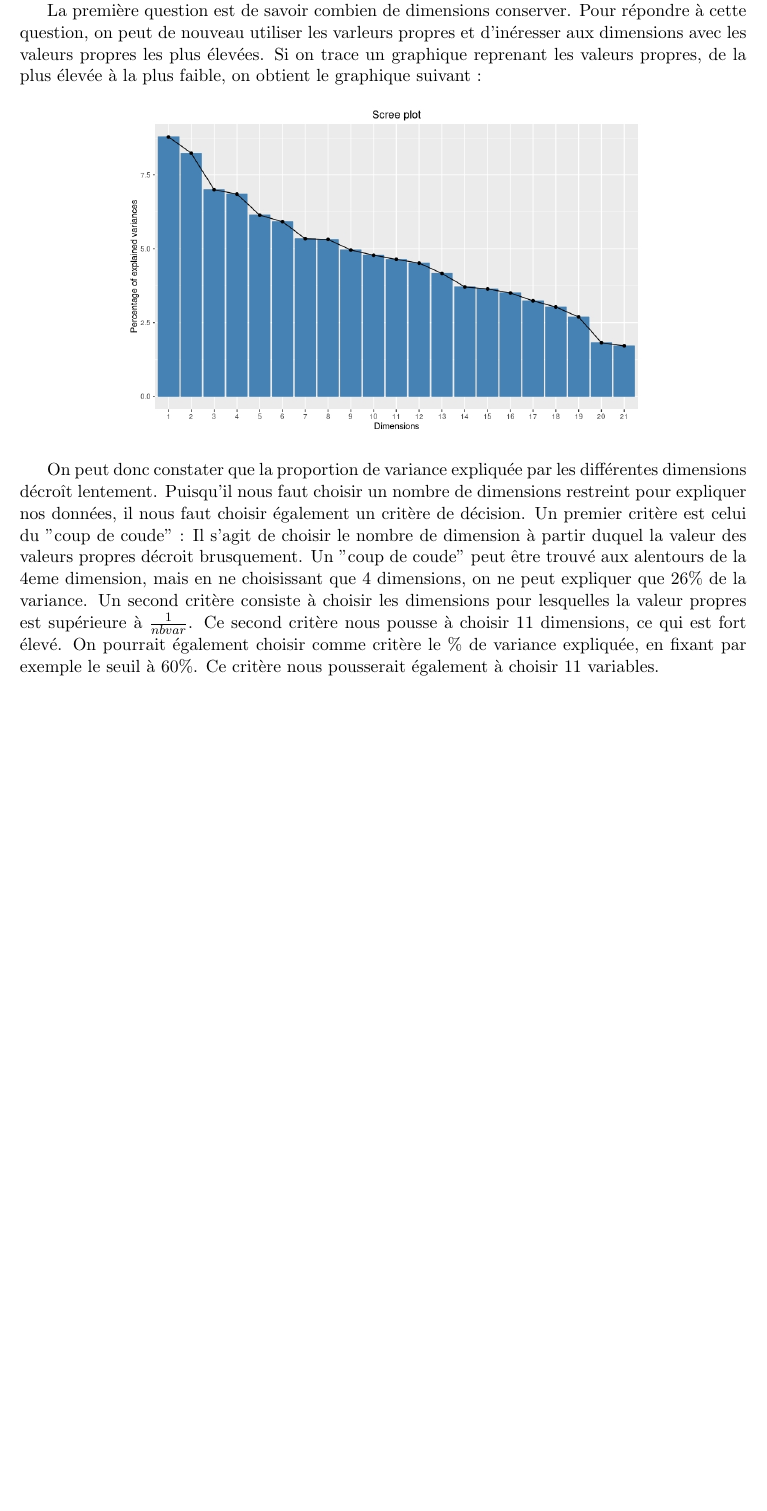
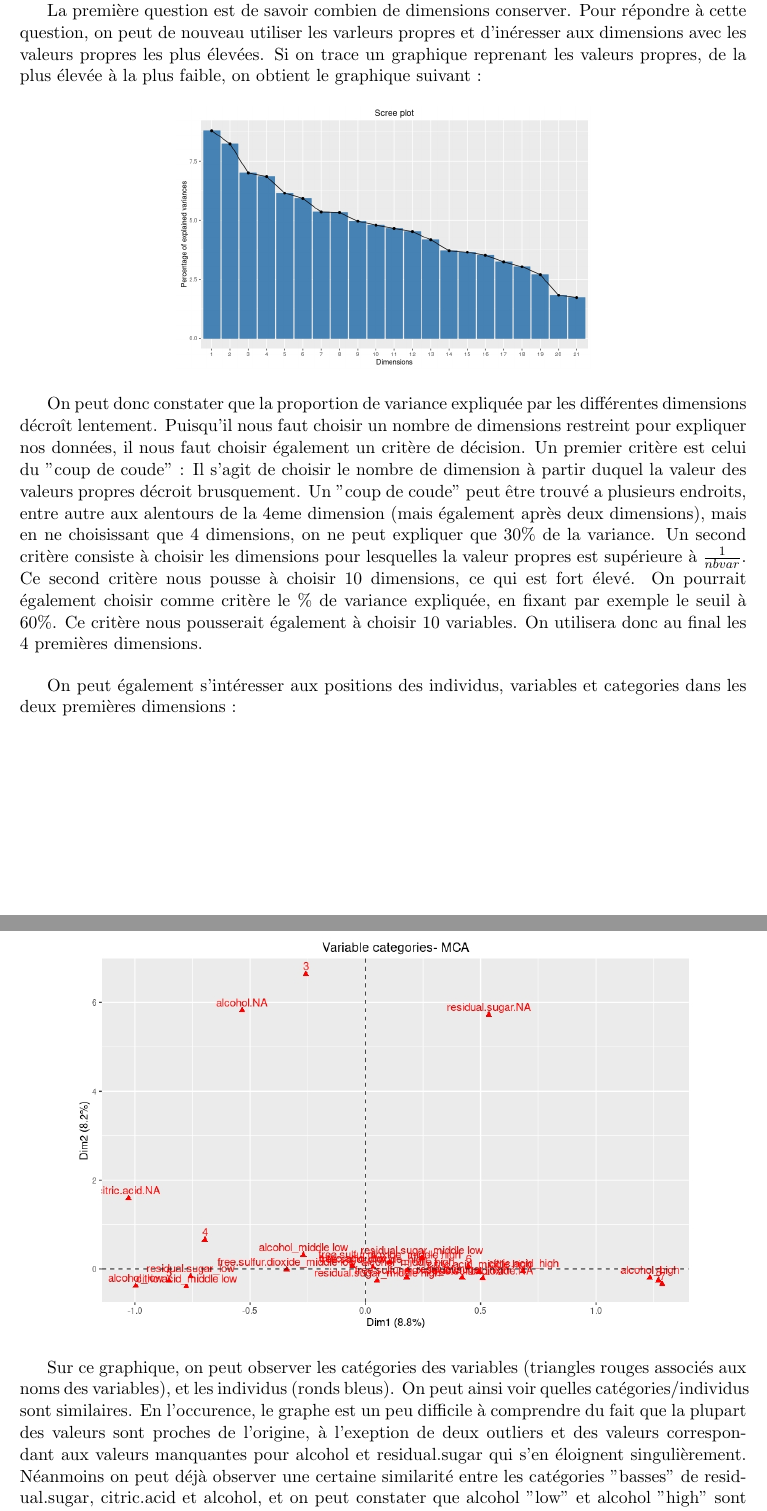
Before and after one commit to abuck2/Analyse, a LaTeX document (Projet-rapport.tex): part of page 2 of 2 before the commit and two parts of pages 2 and 3 of 4 after it, the two joined at a grey line, cut so that both start at the same text, the shorter picture padded with empty space. Compiled offline with pdfLaTeX.

Commit message:
MCA-update

```diff
--- a/Projet-rapport.tex
+++ b/Projet-rapport.tex
@@ -45,7 +45,15 @@ L'étape suivante consiste à effectuer une analyse en correspondance multiple.
 La première question est de savoir combien de  dimensions conserver. Pour répondre à cette question, on peut de nouveau utiliser les varleurs propres et d'inéresser aux dimensions avec les valeurs propres les plus élevées. Si on trace un graphique reprenant les valeurs propres, de la plus élevée à la plus faible, on obtient le graphique suivant :
 
 \begin{center}
-\includegraphics[scale=0.5]{"mca-eigen"}
+\includegraphics[scale=0.4]{"mca-eigen"}
 \end{center}
 
-On peut donc constater que la proportion de variance expliquée par les différentes dimensions décroît lentement. Puisqu'il nous faut choisir un nombre de dimensions restreint pour expliquer nos données, il nous faut choisir également un critère de décision. Un premier critère est celui du "coup de coude" : Il s'agit de choisir le nombre de dimension à partir duquel la valeur des valeurs propres décroit brusquement. Un "coup de coude" peut être trouvé aux alentours de la 4eme dimension, mais en ne choisissant que 4 dimensions, on ne peut expliquer que 26\% de la variance. Un second critère consiste à choisir les dimensions pour lesquelles la valeur propres est supérieure à $\frac{1}{nbvar}$. Ce second critère nous pousse à choisir 11 dimensions, ce qui est fort élevé. On pourrait également choisir comme critère le \% de variance expliquée, en fixant par exemple le seuil à 60\%. Ce critère nous pousserait également à choisir 11 variables.
+On peut donc constater que la proportion de variance expliquée par les différentes dimensions décroît lentement. Puisqu'il nous faut choisir un nombre de dimensions restreint pour expliquer nos données, il nous faut choisir également un critère de décision. Un premier critère est celui du "coup de coude" : Il s'agit de choisir le nombre de dimension à partir duquel la valeur des valeurs propres décroit brusquement. Un "coup de coude" peut être trouvé a plusieurs endroits, entre autre aux alentours de la 4eme dimension (mais également après deux dimensions), mais en ne choisissant que 4 dimensions, on ne peut expliquer que 30\% de la variance. Un second critère consiste à choisir les dimensions pour lesquelles la valeur propres est supérieure à $\frac{1}{nbvar}$. Ce second critère nous pousse à choisir 10 dimensions, ce qui est fort élevé. On pourrait également choisir comme critère le \% de variance expliquée, en fixant par exemple le seuil à 60\%. Ce critère nous pousserait également à choisir 10 variables. On utilisera  donc au final les 4 premières dimensions.\bigskip
+
+On peut également s'intéresser aux positions des individus, variables et categories dans les deux premières dimensions :
+
+\begin{center}
+\includegraphics[scale=0.6]{"biplot-mca"}
+\end{center}
+
+Sur ce graphique, on peut observer les catégories des variables (triangles rouges associés aux noms des variables), et les individus (ronds bleus). On peut ainsi voir quelles catégories/individus sont similaires. En l'occurence, le graphe est un peu difficile à comprendre du fait que la plupart des valeurs sont proches de l'origine, à l'exeption de deux outliers et des valeurs correspondant aux valeurs manquantes pour alcohol et residual.sugar qui s'en éloignent singulièrement. Néanmoins on peut déjà observer une certaine similarité entre les catégories "basses" de residual.sugar, citric.acid et alcohol, et on peut constater que alcohol "low" et alcohol "high" sont chacun à une des extremites de l'axe correspondant à la première dimension. La première dimension semble donc correspondre essentiellement au taux d'alcool dans le vin. On pourra vérifier cela ultérieurement en observant les contributions des différentes variables au premières dimensions. Finalement les vins de mauvaise qualité (4) se trouvent du coté gauche (alcohol low) tandis que les vins de bonne qualité (7) se trouvent du coté droit (alcohol high). \bigskip
@@ -52,3 +66,6 @@ On peut donc constater que la proportion de variance expliquée par les différe
+\end{center}
+ Aucune des variables ne semble être particulièrement associée avec l'un ou l'autre axe.
+
 \section{Conclusion}
 
 
```
Also changed, not shown: plot-var-mca.jpeg (added), Projet-rapport.tex (6 more changed lines).
